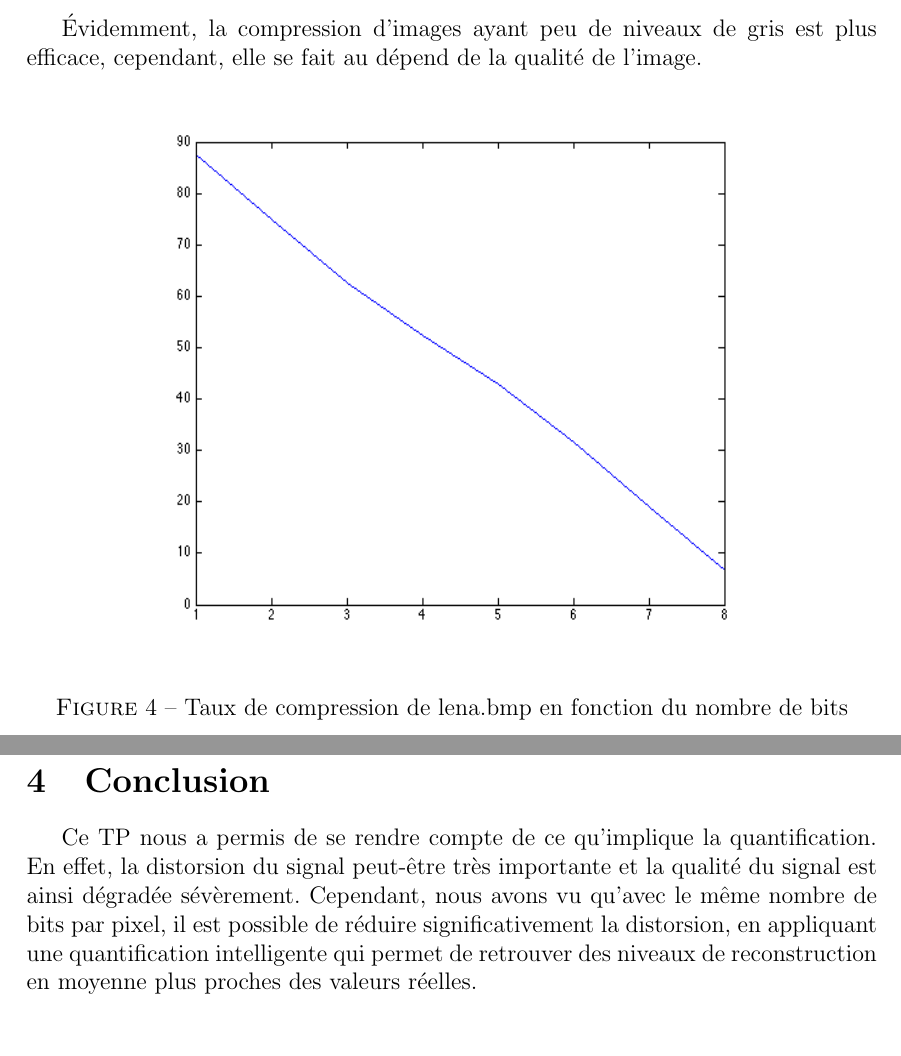
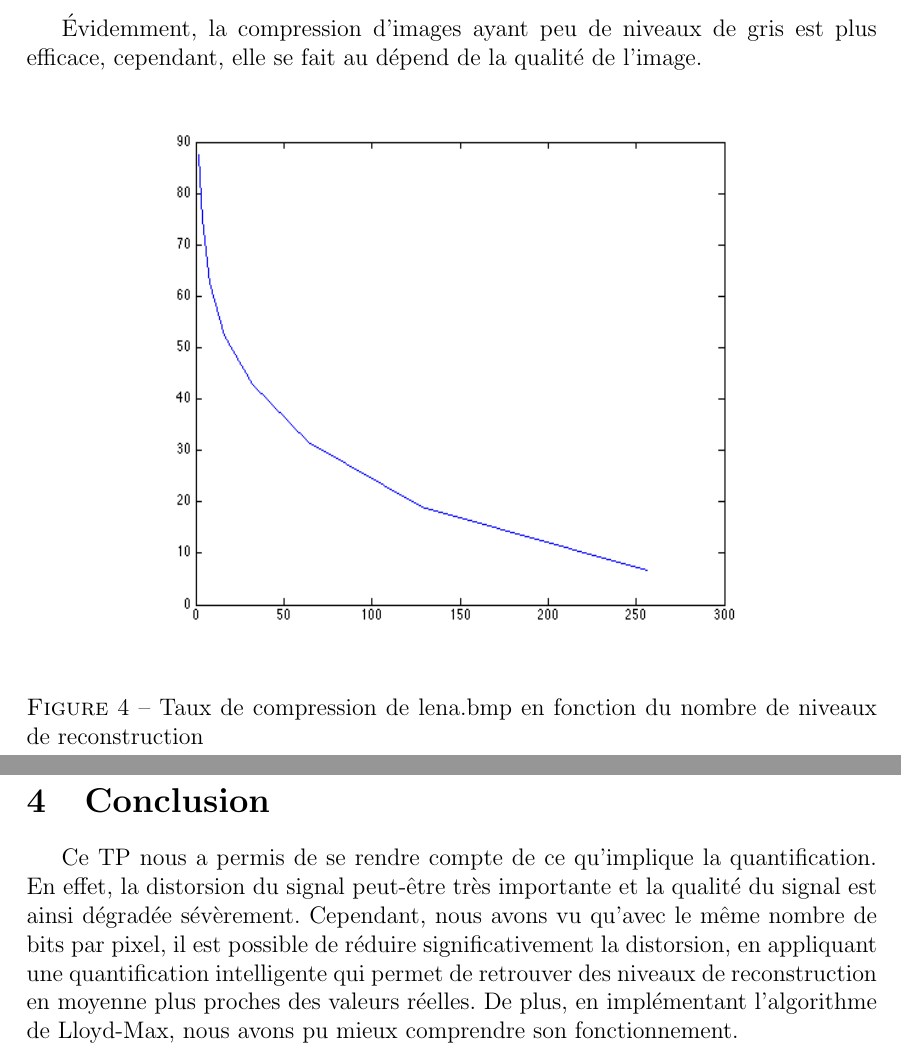
Before and after one commit to remiburtin/SY26, a LaTeX document (TP3/SY26_TP03_Rapport/SY26_TP03_Rapport.tex): two parts of pages 8 and 9 of 12, joined at a grey line, cut so that both start at the same text. The pictures show the PDF file TP3/SY26_TP03_Rapport/SY26_TP03_Rapport.pdf that the author committed with the source.

Commit message:
Ajout phrase à la conclu + changement courbe

```diff
--- a/TP3/SY26_TP03_Rapport/SY26_TP03_Rapport.tex
+++ b/TP3/SY26_TP03_Rapport/SY26_TP03_Rapport.tex
@@ -302,8 +302,8 @@ Ci-dessous, un tableau récapitulatif des différents taux de compression des im
 
 \begin{figure}[H]
 	\centering
-		\includegraphics[width=12cm, height=10cm]{../taux_compression_vs_nb_bits.png}
-	\caption{Taux de compression de lena.bmp en fonction du nombre de bits}
+		\includegraphics[width=12cm, height=10cm]{../taux_compression_vs_nb_niveaux.png}
+	\caption{Taux de compression de lena.bmp en fonction du nombre de niveaux de reconstruction}
 	\label{fig:courbe_compression}
 \end{figure}
 
@@ -312,6 +312,7 @@ Ci-dessous, un tableau récapitulatif des différents taux de compression des im
 \section{Conclusion}
 
 Ce TP nous a permis de se rendre compte de ce qu'implique la quantification. En effet, la distorsion du signal peut-être très importante et la qualité du signal est ainsi dégradée sévèrement. Cependant, nous avons vu qu'avec le même nombre de bits par pixel, il est possible de réduire significativement la distorsion, en appliquant une quantification intelligente qui permet de retrouver des niveaux de reconstruction en moyenne plus proches des valeurs réelles.
+De plus, en implémentant l'algorithme de Lloyd-Max, nous avons pu mieux comprendre son fonctionnement.
 
 \clearpage
 \appendix
```
Also changed, not shown: TP3/SY26_TP03_Rapport/SY26_TP03_Rapport.pdf, TP3/taux_compression_vs_nb_niveaux.png (added).
